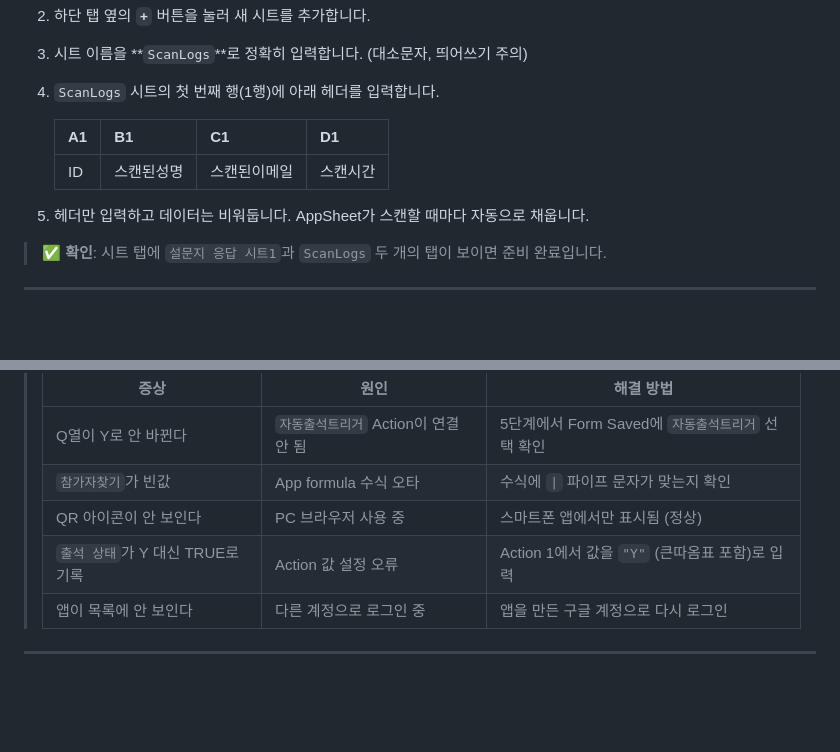
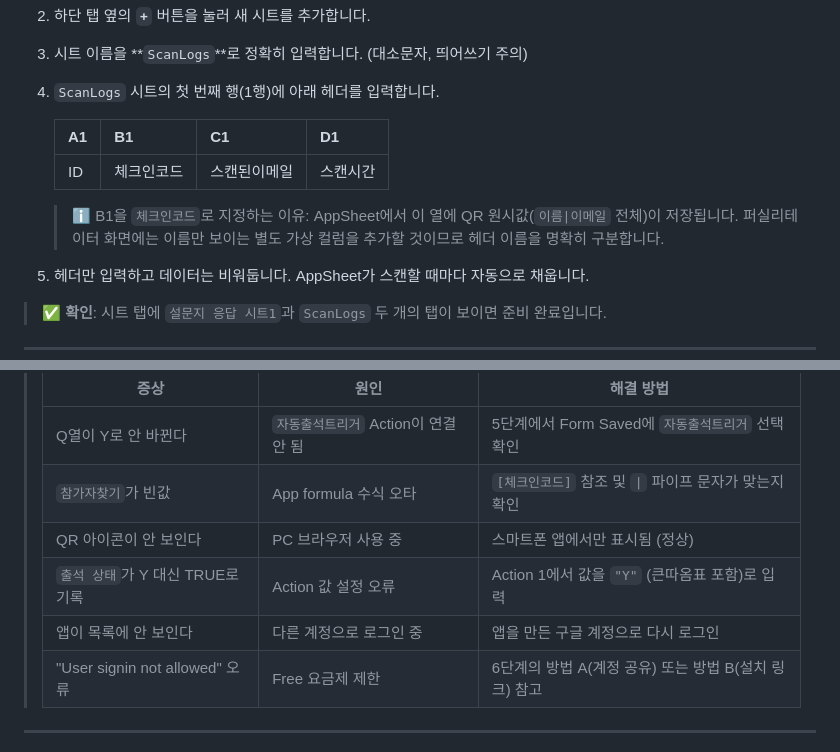
Before and after one commit to parandurume-labs/gm-maju-center-workshop, a Markdown page: README.md, 2 parts joined by grey strips. GitHub-like rendering; blank space fills up the shorter version.

```diff
--- a/README.md
+++ b/README.md
@@ -197,7 +197,9 @@ AppSheet 설정 전에, 스캔 기록을 저장할 시트를 먼저 만들어야
 
    | A1 | B1 | C1 | D1 |
    | --- | --- | --- | --- |
-   | ID | 스캔된성명 | 스캔된이메일 | 스캔시간 |
+   | ID | 체크인코드 | 스캔된이메일 | 스캔시간 |
+
+   > ℹ️ B1을 `체크인코드`로 지정하는 이유: AppSheet에서 이 열에 QR 원시값(`이름|이메일` 전체)이 저장됩니다. 퍼실리테이터 화면에는 이름만 보이는 별도 가상 컬럼을 추가할 것이므로 헤더 이름을 명확히 구분합니다.
 
 5. 헤더만 입력하고 데이터는 비워둡니다. AppSheet가 스캔할 때마다 자동으로 채웁니다.
 
@@ -475,10 +505,11 @@ AppSheet Free 요금제는 **프로토타입 모드에서 앱 제작자 포함
 > | 증상 | 원인 | 해결 방법 |
 > | --- | --- | --- |
 > | Q열이 Y로 안 바뀐다 | `자동출석트리거` Action이 연결 안 됨 | 5단계에서 Form Saved에 `자동출석트리거` 선택 확인 |
-> | `참가자찾기`가 빈값 | App formula 수식 오타 | 수식에 `\|` 파이프 문자가 맞는지 확인 |
+> | `참가자찾기`가 빈값 | App formula 수식 오타 | `[체크인코드]` 참조 및 `\|` 파이프 문자가 맞는지 확인 |
 > | QR 아이콘이 안 보인다 | PC 브라우저 사용 중 | 스마트폰 앱에서만 표시됨 (정상) |
 > | `출석 상태`가 Y 대신 TRUE로 기록 | Action 값 설정 오류 | Action 1에서 값을 `"Y"` (큰따옴표 포함)로 입력 |
 > | 앱이 목록에 안 보인다 | 다른 계정으로 로그인 중 | 앱을 만든 구글 계정으로 다시 로그인 |
+> | "User signin not allowed" 오류 | Free 요금제 제한 | 6단계의 방법 A(계정 공유) 또는 방법 B(설치 링크) 참고 |
 
 ---
 
```
Also changed, not shown: other parts of README.md (+50 -22 lines), appsheet-doc-free-plan.png (added), appsheet-doc-test.png (added), appsheet-pricing.png (added), 1 other file.
